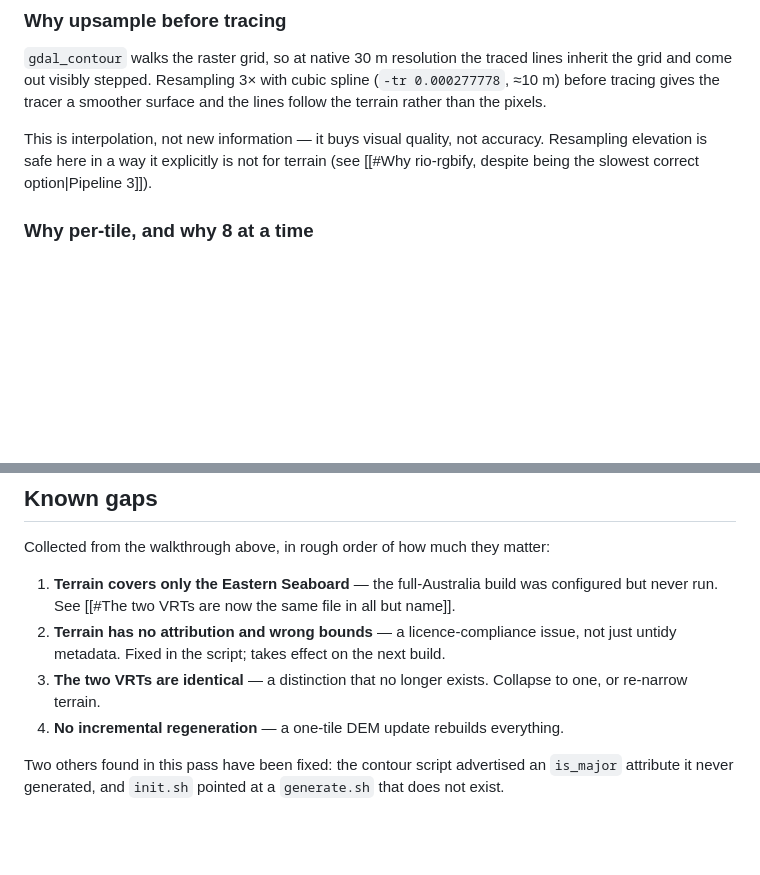
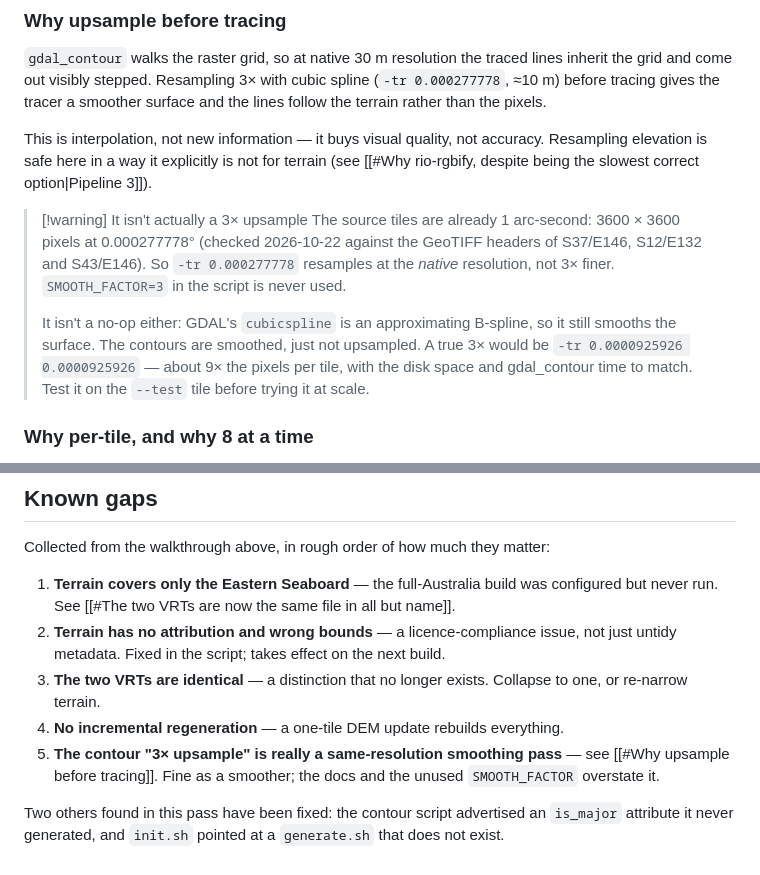
Before and after one commit to dtweedle/pgtiler, a Markdown page: docs/GENERATION.md, 2 parts joined by grey strips. Rendered like a GitHub page; blank space fills up the shorter version.

Commit message:
Document that contour smoothing is not a 3x upsample
The Copernicus tiles are already 1 arc-second (3600x3600 at 0.000277778 deg),
so gdalwarp -tr 0.000277778 resamples at native resolution. cubicspline still
smooths, so the contours are smoothed, but SMOOTH_FACTOR=3 is never used and
the docs overstated it.

Co-Authored-By: Claude Opus 5.5 <noreply@anthropic.com>
Claude-Session: https://claude.ai/code/session_0192WDf9pr6bxkmWrbAWQuHz

```diff
--- a/docs/GENERATION.md
+++ b/docs/GENERATION.md
@@ -140,6 +140,18 @@ surface and the lines follow the terrain rather than the pixels.
 This is interpolation, not new information — it buys visual quality, not
 accuracy. Resampling elevation is safe here in a way it explicitly is not for
 terrain (see [[#Why rio-rgbify, despite being the slowest correct option|Pipeline 3]]).
+
+> [!warning] It isn't actually a 3× upsample
+> The source tiles are already 1 arc-second: 3600 × 3600 pixels at
+> 0.000277778° (checked 2026-10-22 against the GeoTIFF headers of S37/E146,
+> S12/E132 and S43/E146). So `-tr 0.000277778` resamples at the *native*
+> resolution, not 3× finer. `SMOOTH_FACTOR=3` in the script is never used.
+>
+> It isn't a no-op either: GDAL's `cubicspline` is an approximating B-spline, so
+> it still smooths the surface. The contours are smoothed, just not upsampled. A
+> true 3× would be `-tr 0.0000925926 0.0000925926` — about 9× the pixels per
+> tile, with the disk space and gdal_contour time to match. Test it on the
+> `--test` tile before trying it at scale.
 
 ### Why per-tile, and why 8 at a time
 
@@ -300,6 +312,9 @@ Collected from the walkthrough above, in rough order of how much they matter:
 3. **The two VRTs are identical** — a distinction that no longer exists. Collapse
    to one, or re-narrow terrain.
 4. **No incremental regeneration** — a one-tile DEM update rebuilds everything.
+5. **The contour "3× upsample" is really a same-resolution smoothing pass** — see
+   [[#Why upsample before tracing]]. Fine as a smoother; the docs and the unused
+   `SMOOTH_FACTOR` overstate it.
 
 Two others found in this pass have been fixed: the contour script advertised an
 `is_major` attribute it never generated, and `init.sh` pointed at a
```
Also changed, not shown: scripts/SCRIPTS.md (+1 -1 lines).
